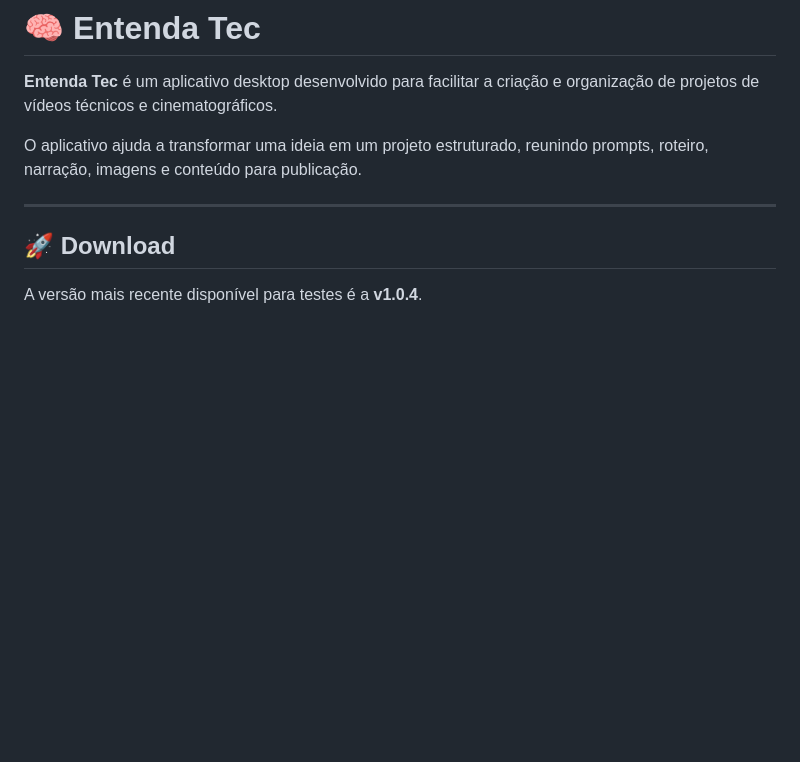
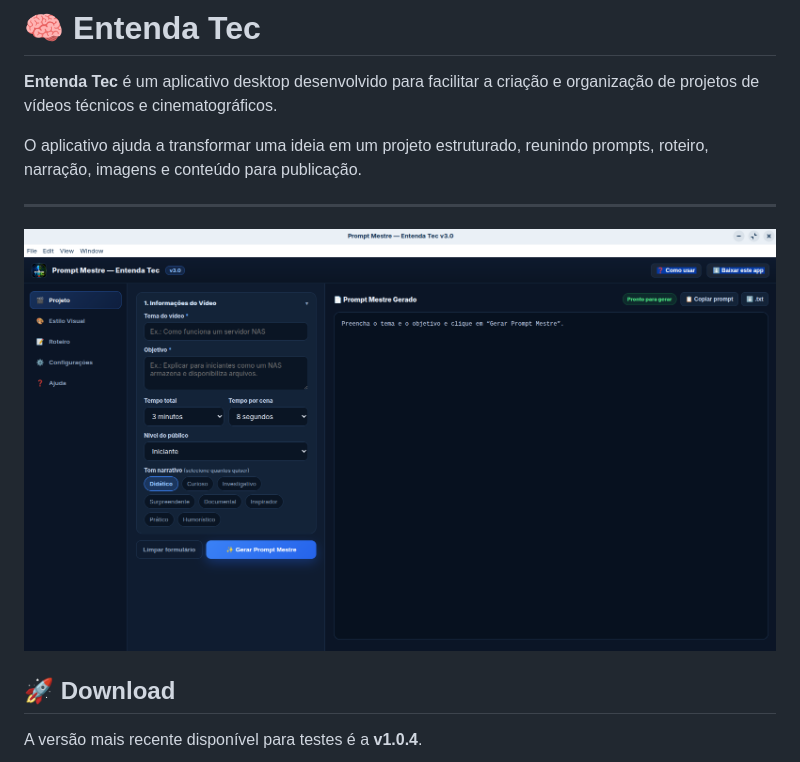
Before and after one commit to entendatec-cmyk/entendatec, a Markdown page: README.md, the part around the change. GitHub-like rendering; pictures changed too: assets/entendatec-interface.png (added); blank space fills up the shorter version.

Commit message:
Adiciona captura da interface ao README

```diff
--- a/README.md
+++ b/README.md
@@ -5,6 +5,8 @@
 O aplicativo ajuda a transformar uma ideia em um projeto estruturado, reunindo prompts, roteiro, narração, imagens e conteúdo para publicação.
 
 ---
+
+![Interface do Entenda Tec](assets/entendatec-interface.png)
 
 ## 🚀 Download
 
```
